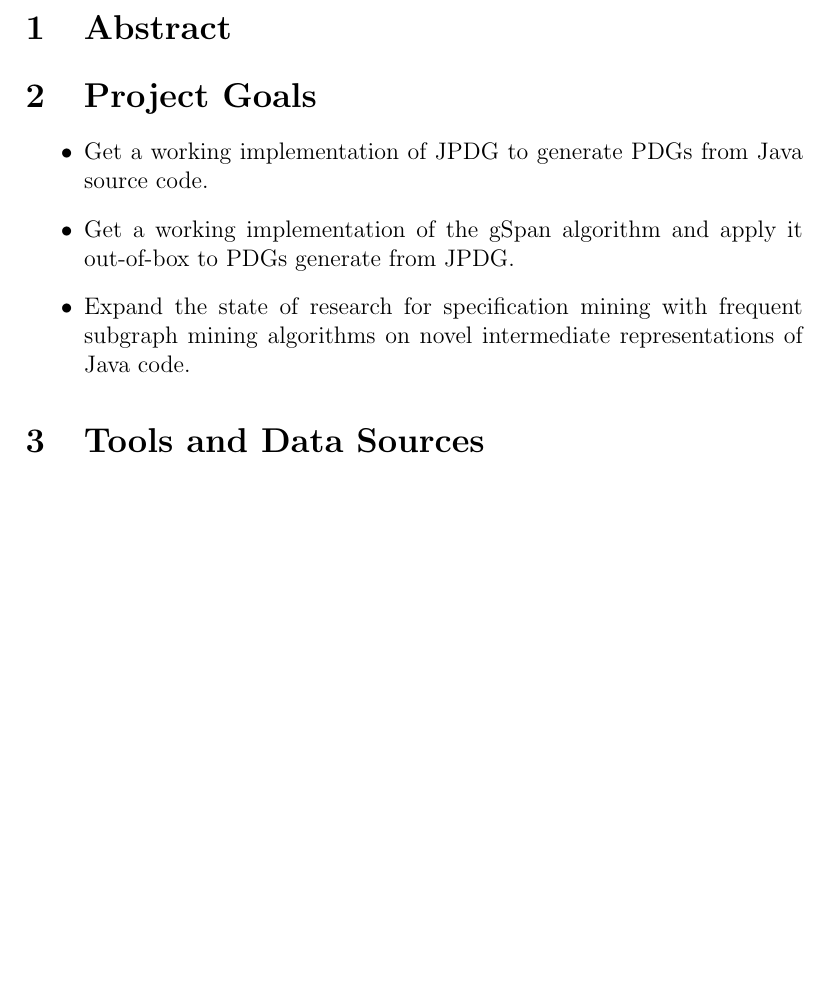
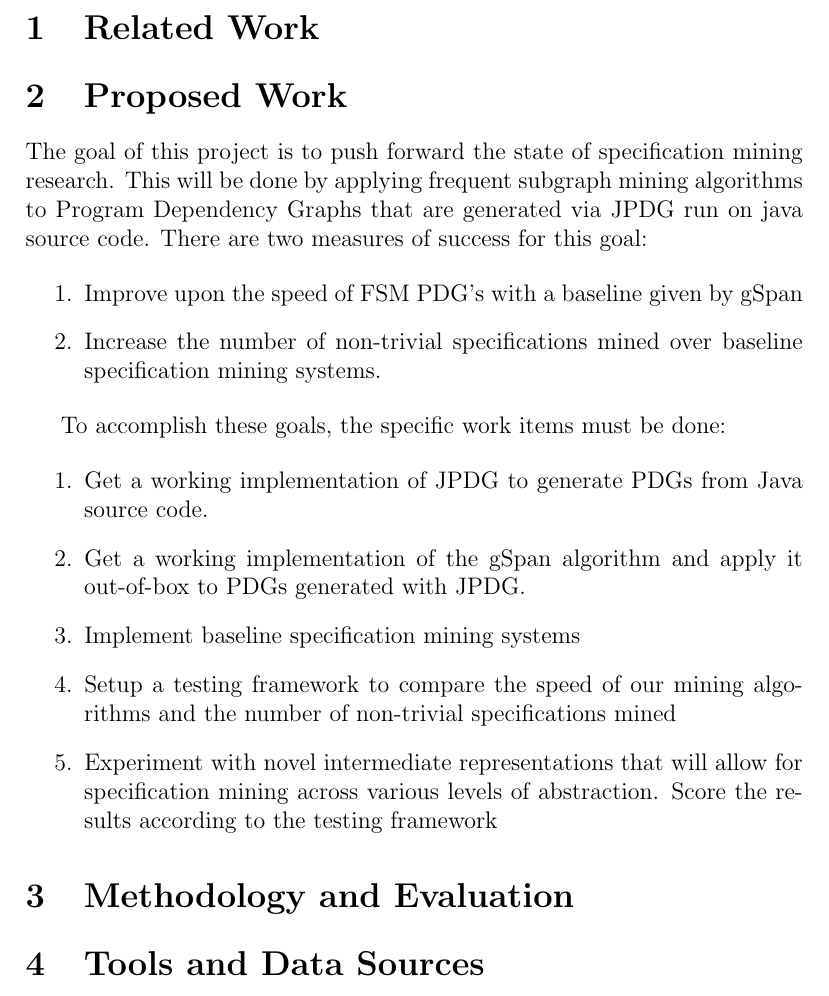
Before and after one commit to jonpiffle/SpecMining, a LaTeX document (proposal.tex): part of page 2 of 3 before the commit and part of page 2 of 4 after it, cut at the place of the change, the shorter picture padded with empty space. Compiled offline with pdfLaTeX.

Commit message:
Revised the proposed work section

```diff
--- a/proposal.tex
+++ b/proposal.tex
@@ -13,13 +13,26 @@
 \maketitle
 \tableofcontents
 \pagebreak
-\section{Abstract}
-\section{Project Goals}
-\begin{itemize}
+\section{Related Work}
+\section{Proposed Work}
+The goal of this project is to push forward the state of specification mining research. This will be done by applying frequent subgraph mining algorithms to Program Dependency Graphs that are generated via \hyperref[subsection:JPDG]{JPDG} run on java source code. There are two measures of success for this goal:
+
+\begin{enumerate}
+    \item Improve upon the speed of FSM PDG's with a baseline given by gSpan
+    \item Increase the number of non-trivial specifications mined over baseline specification mining systems.
+\end{enumerate}
+
+To accomplish these goals, the specific work items must be done:
+
+\begin{enumerate}
     \item Get a working implementation of \hyperref[subsection:JPDG]{JPDG} to generate PDGs from Java source code.
-    \item Get a working implementation of the gSpan algorithm and apply it out-of-box to PDGs generate from JPDG.
-    \item Expand the state of research for specification mining with frequent subgraph mining algorithms on novel intermediate representations of Java code.
-\end{itemize}
+    \item Get a working implementation of the gSpan algorithm and apply it out-of-box to PDGs generated with JPDG.
+    \item Implement baseline specification mining systems
+    \item Setup a testing framework to compare the speed of our mining algorithms and the number of non-trivial specifications mined
+    \item Experiment with novel intermediate representations that will allow for specification mining across various levels of abstraction. Score the results according to the testing framework
+\end{enumerate}
+
+\section{Methodology and Evaluation}
 \section{Tools and Data Sources}
 \subsection{Soot}
 % Info taken from: http://www.sable.mcgill.ca/soot/
```
